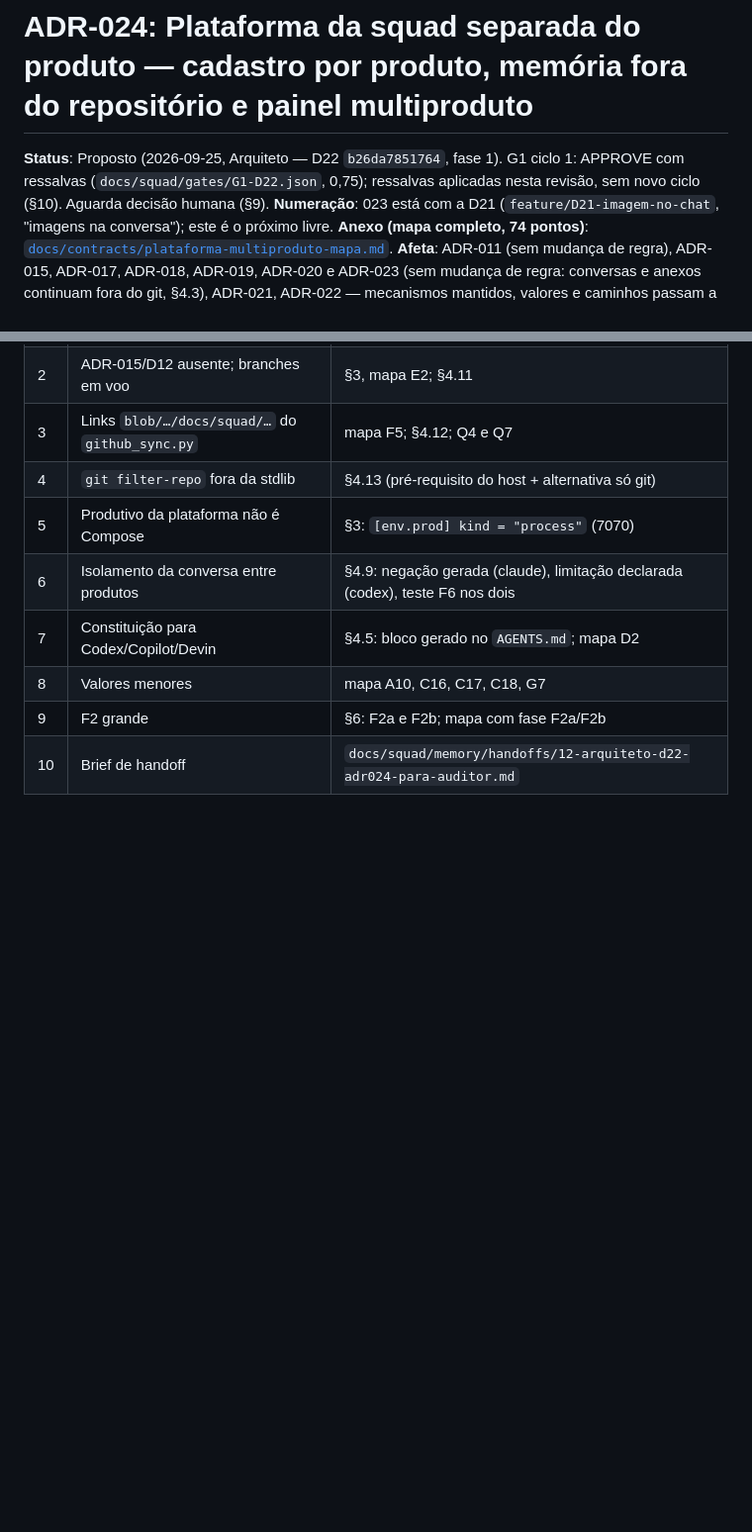
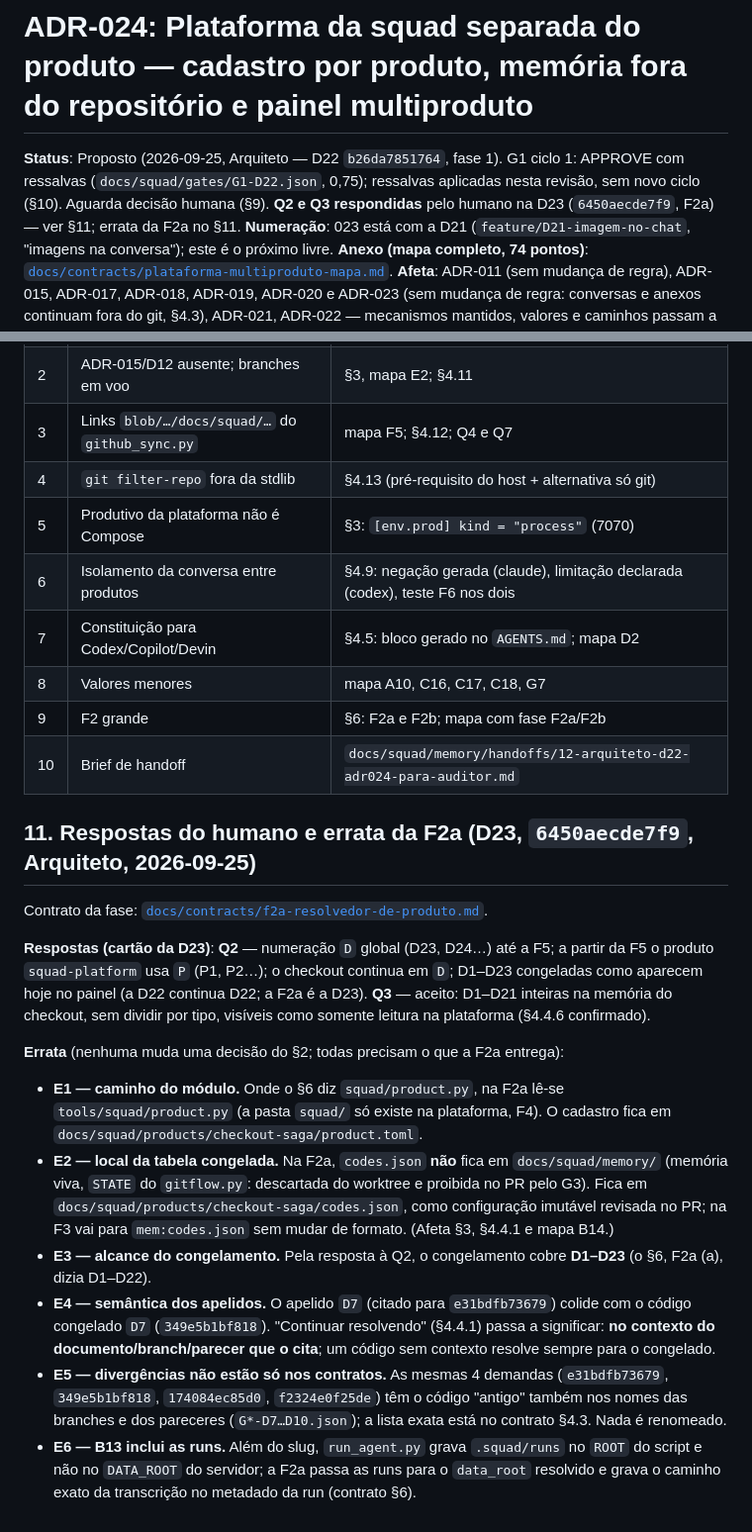
Before and after one commit to jcrouzillard/checkout-saga-squad, a Markdown page: docs/adr/024-plataforma-multiproduto.md, 2 parts joined by grey strips. Shown at 99% size. Drawn GitHub-style; blank space fills up the shorter version.

Commit message:
D23 (Arquiteto): contrato da F2a (resolvedor de produto e códigos congelados) e errata do ADR-024
Co-Authored-By: Claude Opus 5.5 (1M context) <noreply@anthropic.com>

```diff
--- a/docs/adr/024-plataforma-multiproduto.md
+++ b/docs/adr/024-plataforma-multiproduto.md
@@ -2,6 +2,7 @@
 
 **Status**: Proposto (2026-09-25, Arquiteto — D22 `b26da7851764`, fase 1). G1 ciclo 1: APPROVE com ressalvas
 (`docs/squad/gates/G1-D22.json`, 0,75); ressalvas aplicadas nesta revisão, sem novo ciclo (§10). Aguarda decisão humana (§9).
+**Q2 e Q3 respondidas** pelo humano na D23 (`6450aecde7f9`, F2a) — ver §11; errata da F2a no §11.
 **Numeração**: 023 está com a D21 (`feature/D21-imagem-no-chat`, "imagens na conversa"); este é o próximo livre.
 **Anexo (mapa completo, 74 pontos)**: [`docs/contracts/plataforma-multiproduto-mapa.md`](../contracts/plataforma-multiproduto-mapa.md).
 **Afeta**: ADR-011 (sem mudança de regra), ADR-015, ADR-017, ADR-018, ADR-019, ADR-020 e ADR-023 (sem mudança de
@@ -453,3 +454,29 @@ Recomendado responder a Q3 junto com a Q2. As demais não bloqueiam (Q1: F4; Q5:
 | 8 | Valores menores | mapa A10, C16, C17, C18, G7 |
 | 9 | F2 grande | §6: F2a e F2b; mapa com fase F2a/F2b |
 | 10 | Brief de handoff | `docs/squad/memory/handoffs/12-arquiteto-d22-adr024-para-auditor.md` |
+
+## 11. Respostas do humano e errata da F2a (D23, `6450aecde7f9`, Arquiteto, 2026-09-25)
+Contrato da fase: [`docs/contracts/f2a-resolvedor-de-produto.md`](../contracts/f2a-resolvedor-de-produto.md).
+
+**Respostas (cartão da D23)**: **Q2** — numeração `D` global (D23, D24…) até a F5; a partir da F5 o produto
+`squad-platform` usa `P` (P1, P2…); o checkout continua em `D`; D1–D23 congeladas como aparecem hoje no painel (a D22
+continua D22; a F2a é a D23). **Q3** — aceito: D1–D21 inteiras na memória do checkout, sem dividir por tipo, visíveis
+como somente leitura na plataforma (§4.4.6 confirmado).
+
+**Errata** (nenhuma muda uma decisão do §2; todas precisam o que a F2a entrega):
+- **E1 — caminho do módulo.** Onde o §6 diz `squad/product.py`, na F2a lê-se `tools/squad/product.py` (a pasta
+  `squad/` só existe na plataforma, F4). O cadastro fica em `docs/squad/products/checkout-saga/product.toml`.
+- **E2 — local da tabela congelada.** Na F2a, `codes.json` **não** fica em `docs/squad/memory/` (memória viva, `STATE`
+  do `gitflow.py`: descartada do worktree e proibida no PR pelo G3). Fica em
+  `docs/squad/products/checkout-saga/codes.json`, como configuração imutável revisada no PR; na F3 vai para
+  `mem:codes.json` sem mudar de formato. (Afeta §3, §4.4.1 e mapa B14.)
+- **E3 — alcance do congelamento.** Pela resposta à Q2, o congelamento cobre **D1–D23** (o §6, F2a (a), dizia D1–D22).
+- **E4 — semântica dos apelidos.** O apelido `D7` (citado para `e31bdfb73679`) colide com o código congelado `D7`
+  (`349e5b1bf818`). "Continuar resolvendo" (§4.4.1) passa a significar: **no contexto do documento/branch/parecer que o
+  cita**; um código sem contexto resolve sempre para o congelado.
+- **E5 — divergências não estão só nos contratos.** As mesmas 4 demandas (`e31bdfb73679`, `349e5b1bf818`,
+  `174084ec85d0`, `f2324e0f25de`) têm o código "antigo" também nos nomes das branches e dos pareceres
+  (`G*-D7…D10.json`); a lista exata está no contrato §4.3. Nada é renomeado.
+- **E6 — B13 inclui as runs.** Além do slug, `run_agent.py` grava `.squad/runs` no `ROOT` do script e não no
+  `DATA_ROOT` do servidor; a F2a passa as runs para o `data_root` resolvido e grava o caminho exato da transcrição no
+  metadado da run (contrato §6).
```
Also changed, not shown: docs/contracts/f2a-resolvedor-de-produto.md (added, +326 -0 lines).
